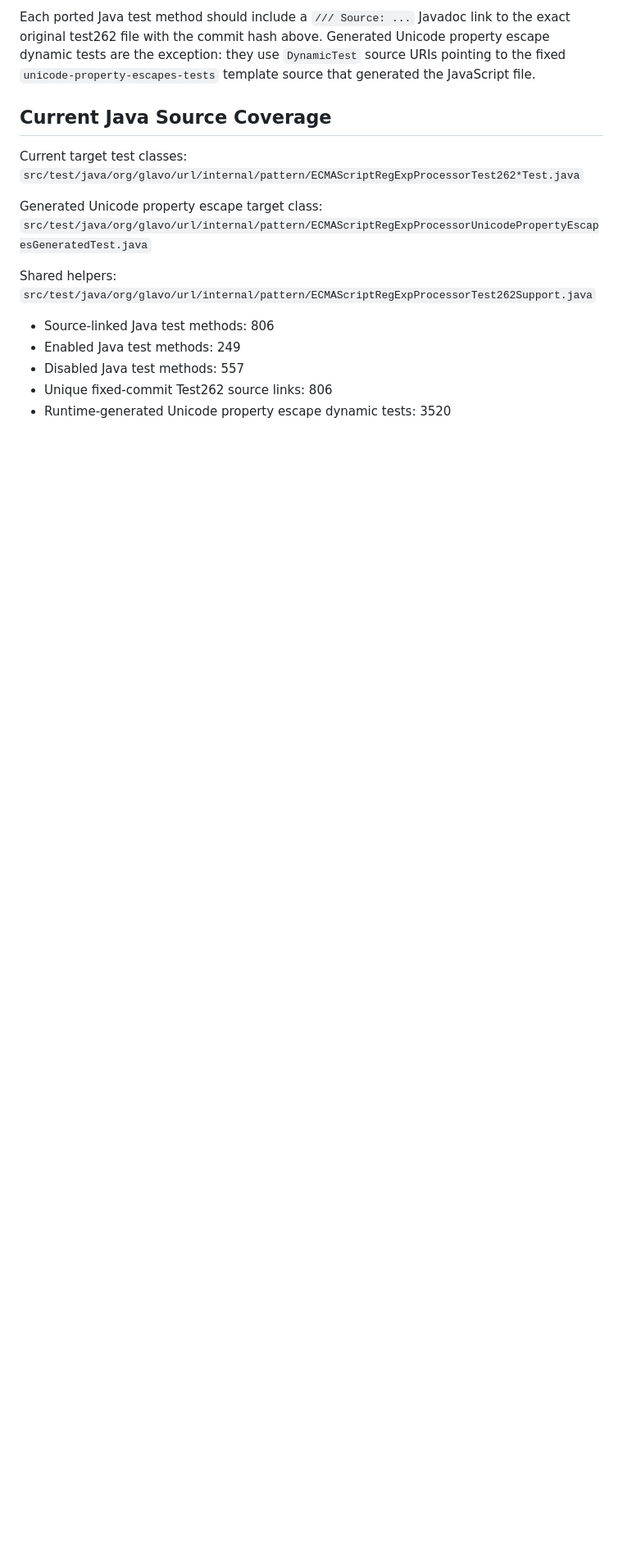
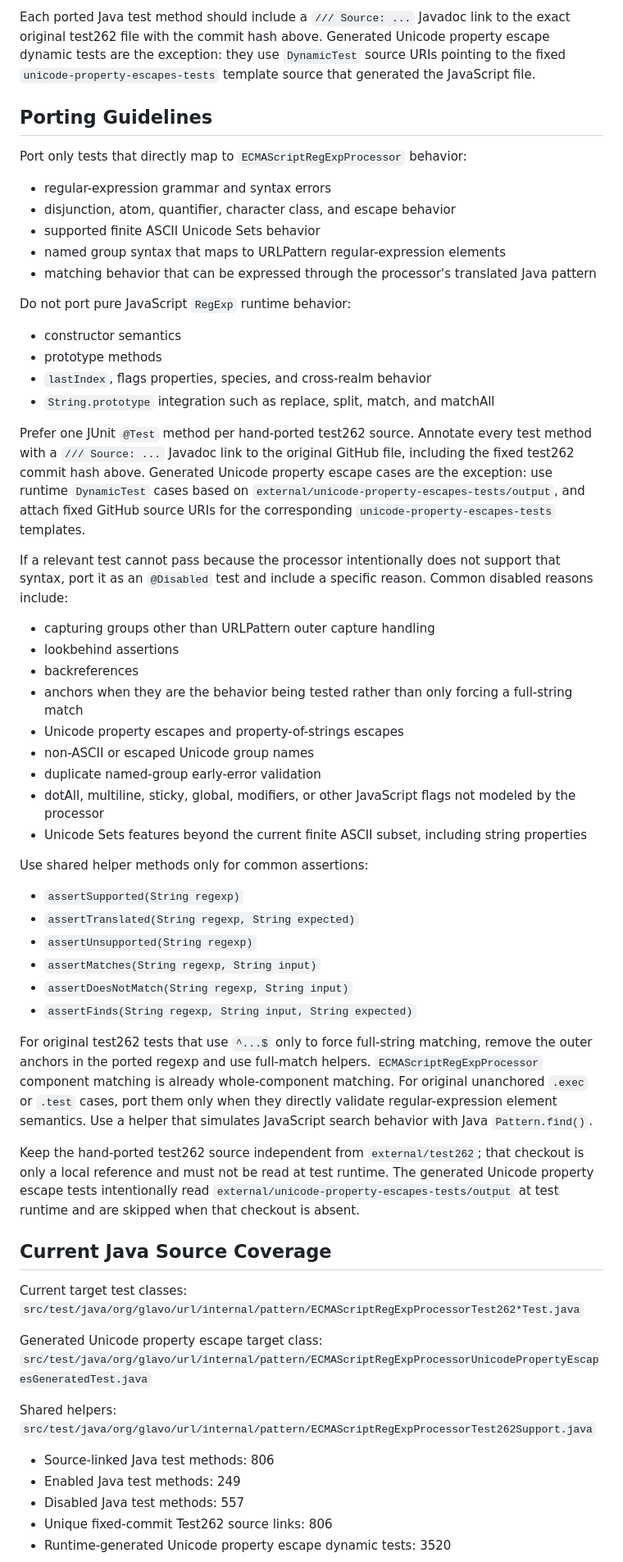
Before and after one commit to Glavo/weburl-java, a Markdown page: TEST262_REGEXP_PORT_LIST.md, the part around one of its changes. Shown at 82% size. Drawn GitHub-style; blank space fills up the shorter version.

Commit message:
Clean up Test262 RegExp porting docs
Assisted-by: codex:gpt-5.5

```diff
--- a/TEST262_REGEXP_PORT_LIST.md
+++ b/TEST262_REGEXP_PORT_LIST.md
@@ -20,6 +21,63 @@ Each ported Java test method should include a `/// Source: ...` Javadoc link to
 test262 file with the commit hash above. Generated Unicode property escape dynamic tests are the
 exception: they use `DynamicTest` source URIs pointing to the fixed
 `unicode-property-escapes-tests` template source that generated the JavaScript file.
+
+## Porting Guidelines
+
+Port only tests that directly map to `ECMAScriptRegExpProcessor` behavior:
+
+- regular-expression grammar and syntax errors
+- disjunction, atom, quantifier, character class, and escape behavior
+- supported finite ASCII Unicode Sets behavior
+- named group syntax that maps to URLPattern regular-expression elements
+- matching behavior that can be expressed through the processor's translated Java pattern
+
+Do not port pure JavaScript `RegExp` runtime behavior:
+
+- constructor semantics
+- prototype methods
+- `lastIndex`, flags properties, species, and cross-realm behavior
+- `String.prototype` integration such as replace, split, match, and matchAll
+
+Prefer one JUnit `@Test` method per hand-ported test262 source. Annotate every test method with a
+`/// Source: ...` Javadoc link to the original GitHub file, including the fixed test262 commit hash
+above. Generated Unicode property escape cases are the exception: use runtime `DynamicTest` cases
+based on `external/unicode-property-escapes-tests/output`, and attach fixed GitHub source URIs for
+the corresponding `unicode-property-escapes-tests` templates.
+
+If a relevant test cannot pass because the processor intentionally does not support that syntax,
+port it as an `@Disabled` test and include a specific reason. Common disabled reasons include:
+
+- capturing groups other than URLPattern outer capture handling
+- lookbehind assertions
+- backreferences
+- anchors when they are the behavior being tested rather than only forcing a full-string match
+- Unicode property escapes and property-of-strings escapes
+- non-ASCII or escaped Unicode group names
+- duplicate named-group early-error validation
+- dotAll, multiline, sticky, global, modifiers, or other JavaScript flags not modeled by the
+  processor
+- Unicode Sets features beyond the current finite ASCII subset, including string properties
+
+Use shared helper methods only for common assertions:
+
+- `assertSupported(String regexp)`
+- `assertTranslated(String regexp, String expected)`
+- `assertUnsupported(String regexp)`
+- `assertMatches(String regexp, String input)`
+- `assertDoesNotMatch(String regexp, String input)`
+- `assertFinds(String regexp, String input, String expected)`
+
+For original test262 tests that use `^...$` only to force full-string matching, remove the outer
+anchors in the ported regexp and use full-match helpers. `ECMAScriptRegExpProcessor` component
+matching is already whole-component matching. For original unanchored `.exec` or `.test` cases, port
+them only when they directly validate regular-expression element semantics. Use a helper that
+simulates JavaScript search behavior with Java `Pattern.find()`.
+
+Keep the hand-ported test262 source independent from `external/test262`; that checkout is only a
+local reference and must not be read at test runtime. The generated Unicode property escape tests
+intentionally read `external/unicode-property-escapes-tests/output` at test runtime and are skipped
+when that checkout is absent.
 
 ## Current Java Source Coverage
 
```
Also changed, not shown: other parts of TEST262_REGEXP_PORT_LIST.md (+14 -1 lines), PLANS.md (deleted, +0 -80 lines).
